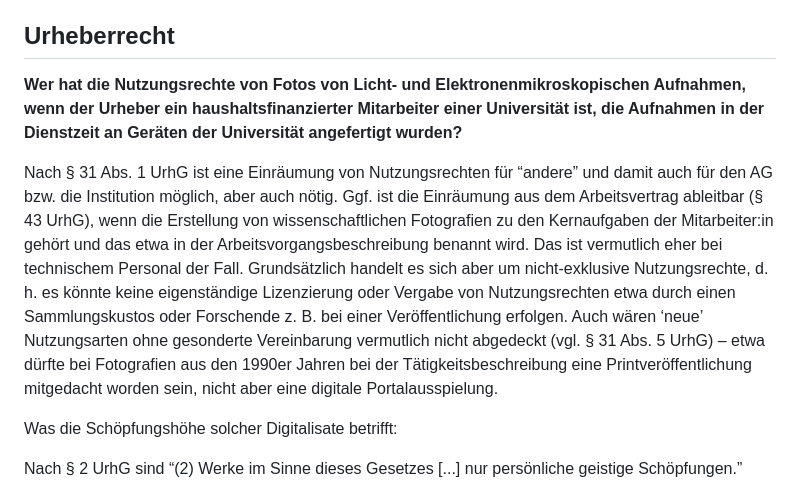
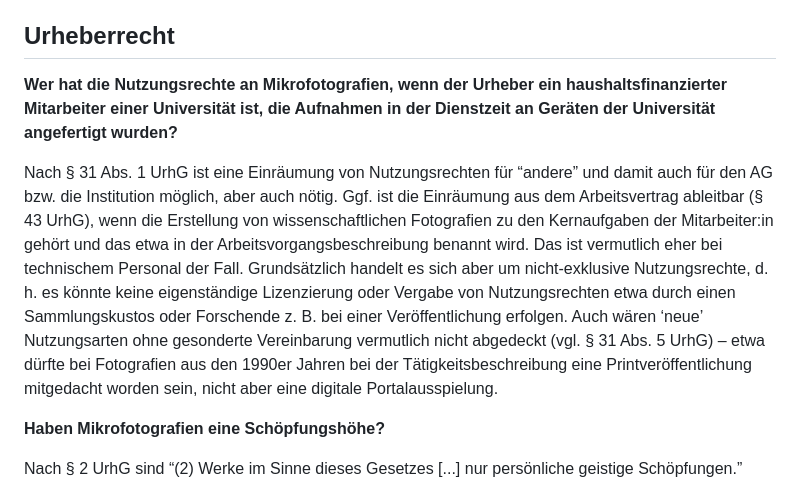
Before and after one commit to MichaelMarkert/SODa, a Markdown page: README.md, the part around the change. Rendered like a GitHub page.

```diff
--- a/README.md
+++ b/README.md
@@ -5,12 +5,12 @@
 [Rückübertragung von Nutzungsrechten von einem Verlag](#r%C3%BCck%C3%BCbertragung-von-nutzungsrechten-von-einem-verlag)
 
 ## Urheberrecht
-**Wer hat die Nutzungsrechte von Fotos von Licht- und Elektronenmikroskopischen Aufnahmen, wenn der Urheber ein haushaltsfinanzierter Mitarbeiter einer Universität ist, die
+**Wer hat die Nutzungsrechte an Mikrofotografien, wenn der Urheber ein haushaltsfinanzierter Mitarbeiter einer Universität ist, die
 Aufnahmen in der Dienstzeit an Geräten der Universität angefertigt wurden?**
 
 Nach § 31 Abs. 1 UrhG ist eine Einräumung von Nutzungsrechten für “andere” und damit auch für den AG bzw. die Institution möglich, aber auch nötig. Ggf. ist die Einräumung aus dem Arbeitsvertrag ableitbar (§ 43 UrhG), wenn die Erstellung von wissenschaftlichen Fotografien zu den Kernaufgaben der Mitarbeiter:in gehört und das etwa in der Arbeitsvorgangsbeschreibung benannt wird. Das ist vermutlich eher bei technischem Personal der Fall. Grundsätzlich handelt es sich aber um nicht-exklusive Nutzungsrechte, d. h. es könnte keine eigenständige Lizenzierung oder Vergabe von Nutzungsrechten etwa durch einen Sammlungskustos oder Forschende z. B. bei einer Veröffentlichung erfolgen. Auch wären ‘neue’ Nutzungsarten ohne gesonderte Vereinbarung vermutlich nicht abgedeckt (vgl. § 31 Abs. 5 UrhG)  – etwa dürfte bei Fotografien aus den 1990er Jahren bei der Tätigkeitsbeschreibung eine Printveröffentlichung mitgedacht worden sein, nicht aber eine digitale Portalausspielung.
 
-Was die Schöpfungshöhe solcher Digitalisate betrifft:
+**Haben Mikrofotografien eine Schöpfungshöhe?**
 
 Nach § 2 UrhG sind “(2) Werke im Sinne dieses Gesetzes [...] nur persönliche geistige Schöpfungen.”
 
```
